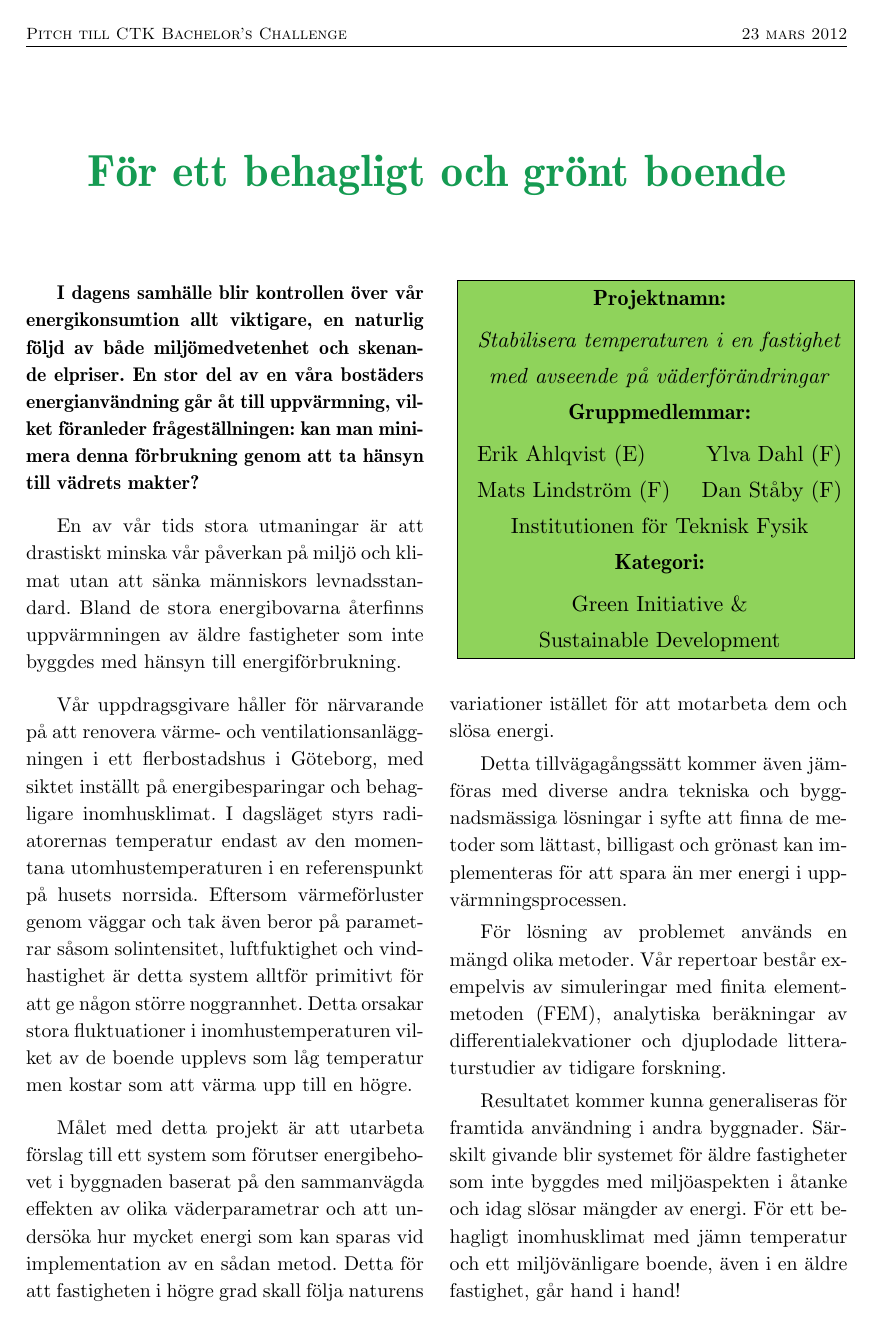
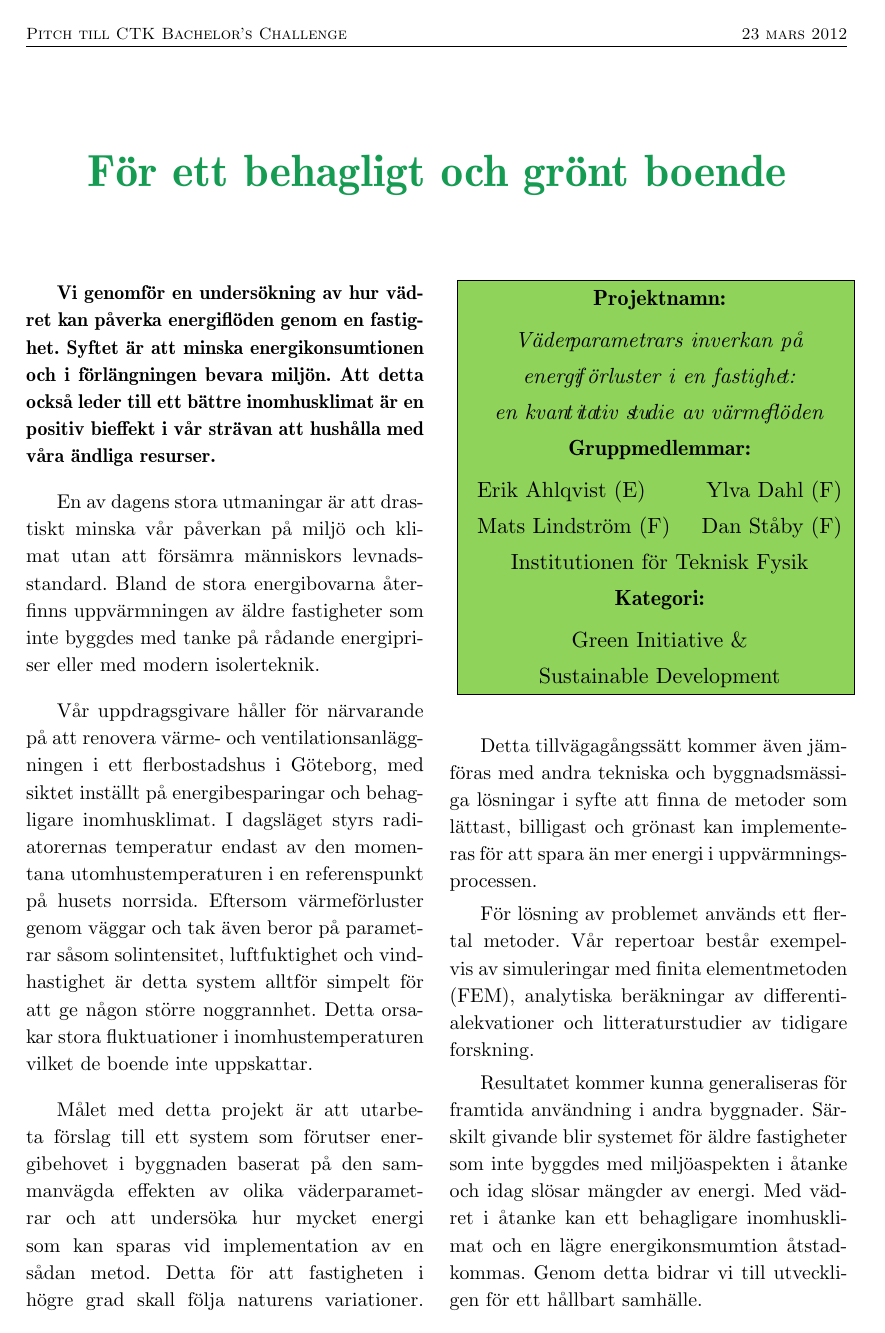
Before and after one commit to danstaby/stabilisera-temperatur, a LaTeX document (pitch.tex): the whole page. Compiled offline with pdfLaTeX.

Commit message:
Final edit, pitch

```diff
--- a/pitch.tex
+++ b/pitch.tex
@@ -49,27 +49,28 @@
 \linespread{1.1}
 \normalsize
 
+% Ingress
+\textbf{Vi genomför en undersökning av hur vädret kan påverka energiflöden genom en fastighet. Syftet är att minska energikonsumtionen och i förlängningen bevara miljön. Att detta också leder till ett bättre inomhusklimat är en positiv bieffekt i vår strävan att hushålla med våra ändliga resurser.}
+
 \begin{comment}
-Vårt kandidatarbete, ''Stabilisera temperaturen i en fastighet med avseende på väderförändringar'', genomförs vid institutionen för Teknisk Fysik. Arbetsgruppen består av Mats Lindström, Dan Ståby, Ylva Dahl och Erik Ahlqvist och i vår mening passar projektet utmärkt under kategorin ''Green Initiative \& Sustainable Development''.
+\textbf{I dagens samhälle blir kontrollen över vår energikonsumtion allt viktigare, en naturlig följd av både miljömedvetenhet och skenande elpriser. En stor del av våra bostäders energianvändning går åt till uppvärmning, vilket föranleder frågeställningen: kan man minska denna förbrukning genom att ta hänsyn till hela spektrumet av väderparametrar?}
 \end{comment}
 
-% Ingress
-\textbf{I dagens samhälle blir kontrollen över vår energikonsumtion allt viktigare, en naturlig följd av både miljömedvetenhet och skenande elpriser. En stor del av en  våra bostäders energianvändning går åt till uppvärmning, vilket föranleder frågeställningen: kan man minimera denna förbrukning genom att ta hänsyn till vädrets makter?}
+En av dagens stora utmaningar är att drastiskt minska vår påverkan på miljö och klimat utan att försämra människors levnadsstandard. Bland de stora energibovarna återfinns uppvärmningen av äldre fastigheter som inte byggdes med tanke på rådande energipriser eller med modern isolerteknik.
 
-En av vår tids stora utmaningar är att drastiskt minska vår påverkan på miljö och klimat utan att sänka människors levnadsstandard. Bland de stora energibovarna återfinns uppvärmningen av äldre fastigheter som inte byggdes med hänsyn till energiförbrukning.
-
-Vår uppdragsgivare håller för närvarande på att renovera värme- och ventilationsanläggningen i ett flerbostadshus i Göteborg, med siktet inställt på energibesparingar och behagligare inomhusklimat. I dagsläget styrs radiatorernas  temperatur endast av den momentana utomhustemperaturen i en referenspunkt på husets norrsida. Eftersom värmeförluster genom väggar och tak även beror på parametrar såsom solintensitet, luftfuktighet och vindhastighet är detta system alltför primitivt för att ge någon större noggrannhet. Detta orsakar stora fluktuationer i inomhustemperaturen vilket av de boende upplevs som låg temperatur men kostar som att värma upp till en högre.
+Vår uppdragsgivare håller för närvarande på att renovera värme- och ventilationsanläggningen i ett flerbostadshus i Göteborg, med siktet inställt på energibesparingar och behagligare inomhusklimat. I dagsläget styrs radiatorernas  temperatur endast av den momentana utomhustemperaturen i en referenspunkt på husets norrsida. Eftersom värmeförluster genom väggar och tak även beror på parametrar såsom solintensitet, luftfuktighet och vindhastighet är detta system alltför simpelt för att ge någon större noggrannhet. Detta orsakar stora fluktuationer i inomhustemperaturen vilket de boende inte uppskattar.
 
 % Något om tidsfördröjning?
-Målet med detta projekt är att utarbeta förslag till ett system som förutser energibehovet i byggnaden baserat på den sammanvägda effekten av olika väderparametrar och att undersöka hur mycket energi som kan sparas vid implementation av en sådan metod. Detta för att fastigheten i högre grad skall följa naturens
+Målet med detta projekt är att utarbeta förslag till ett system som förutser energibehovet i byggnaden baserat på den sammanvägda effekten av olika väderparametrar och att undersöka hur mycket energi som kan sparas vid implementation av en sådan metod. Detta för att fastigheten i högre grad skall följa naturens variationer.
 \renewcommand{\arraystretch}{1.2}
 \noindent
 \resizebox{8cm}{!} {
 \begin{tabular}{l r}
 \hline
 \multicolumn{2}{|c|}{\cellcolor{YellowGreen} \textbf{Projektnamn:}}\\[3pt]
-\multicolumn{2}{|c|}{\cellcolor{YellowGreen} \textit{Stabilisera temperaturen i en fastighet}}\\
-\multicolumn{2}{|c|}{\cellcolor{YellowGreen} \textit{med avseende på väderförändringar}} \\
+\multicolumn{2}{|c|}{\cellcolor{YellowGreen} \textit{Väder\!parametrars inverkan på}}\\
+\multicolumn{2}{|c|}{\cellcolor{YellowGreen} \textit{energi\!f\,örluster i en fastighe\!t:}}\\
+\multicolumn{2}{|c|}{\cellcolor{YellowGreen} \textit{en kvan\!t\,i\!ta\!tiv s\!tu\!die av värme\!flöden}}\\
 \multicolumn{2}{|c|}{\cellcolor{YellowGreen} \textbf{Gruppmedlemmar:}} \\[3pt]
 \multicolumn{1}{|l}{\cellcolor{YellowGreen} Erik Ahlqvist (E)} & \multicolumn{1}{r|}{\cellcolor{YellowGreen} Ylva Dahl (F)}\\
 \multicolumn{1}{|l}{\cellcolor{YellowGreen} Mats Lindström (F)} & \multicolumn{1}{r|}{\cellcolor{YellowGreen} Dan Ståby (F)}\\
@@ -81,13 +82,12 @@ Målet med detta projekt är att utarbeta förslag till ett system som förutser
 & \\
 \end{tabular}
 }
-variationer istället för att motarbeta dem och slösa energi.
 
-Detta tillvägagångssätt kommer även jämföras med diverse andra tekniska och byggnadsmässiga lösningar i syfte att finna de metoder som lättast, billigast och grönast kan implementeras för att spara än mer energi i uppvärmningsprocessen.
+Detta tillvägagångssätt kommer även jämföras med andra tekniska och byggnadsmässiga lösningar i syfte att finna de metoder som lättast, billigast och grönast kan implementeras för att spara än mer energi i uppvärmningsprocessen.
 
-För lösning av problemet används en mängd olika metoder. Vår repertoar består exempelvis av simuleringar med finita elementmetoden (FEM), analytiska beräkningar av differentialekvationer och djuplodade litteraturstudier av tidigare forskning.
+För lösning av problemet används ett flertal metoder. Vår repertoar består exempelvis av simuleringar med finita elementmetoden (FEM), analytiska beräkningar av differentialekvationer och litteraturstudier av tidigare forskning.
 
-Resultatet kommer kunna generaliseras för framtida användning i andra byggnader. Särskilt givande blir systemet för äldre fastigheter som inte byggdes med miljöaspekten i åtanke och idag slösar mängder av energi. För ett behagligt inomhusklimat med jämn temperatur och ett miljövänligare boende, även i en äldre fastighet, går hand i hand!
+Resultatet kommer kunna generaliseras för framtida användning i andra byggnader. Särskilt givande blir systemet för äldre fastigheter som inte byggdes med miljöaspekten i åtanke och idag slösar mängder av energi. Med vädret i åtanke kan ett behagligare inomhusklimat och en lägre energikonsmumtion åtstadkommas. Genom detta bidrar vi till utveckligen för ett hållbart samhälle.
 
 \end{multicols}
 \end{document}
```
